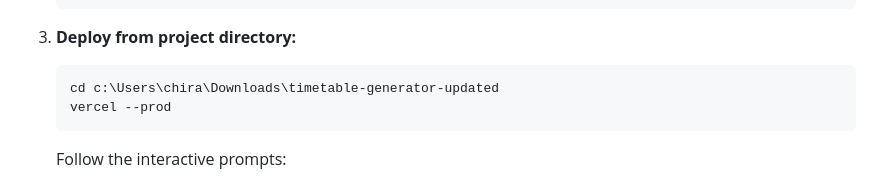
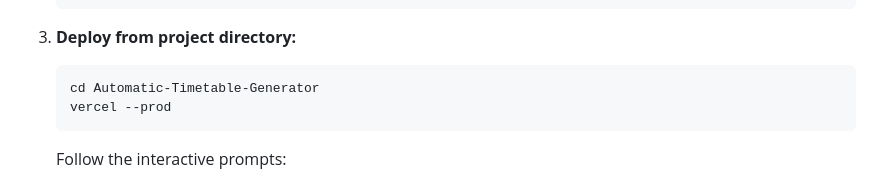
Before and after one commit to chirag17deswal-maker/Automatic-Timetable-Generator, a Markdown page: DEPLOYMENT.md, the part around the change. Drawn GitHub-style.

Commit message:
Fix local path in DEPLOYMENT.md

````diff
--- a/DEPLOYMENT.md
+++ b/DEPLOYMENT.md
@@ -67,7 +67,7 @@ TimelyAI has been audited and engineered specifically for serverless Python exec
 
 3. **Deploy from project directory:**
    ```bash
-   cd c:\Users\chira\Downloads\timetable-generator-updated
+   cd Automatic-Timetable-Generator
    vercel --prod
    ```
    Follow the interactive prompts:
````
